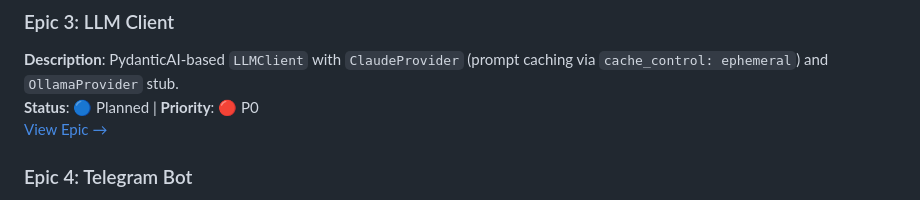
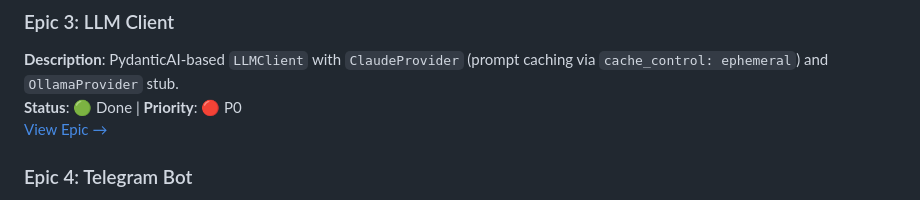
Before and after one commit to ioncat/agent-hub, a Markdown page: docs/delivery/BACKLOG.md, the part around the change. Drawn GitHub-style.

Commit message:
docs: mark EPIC-3 as done in backlog and epic file
Co-Authored-By: Claude Sonnet 4.6 <noreply@anthropic.com>

```diff
--- a/docs/delivery/BACKLOG.md
+++ b/docs/delivery/BACKLOG.md
@@ -21,7 +21,7 @@ All Phase 2 work depends on this phase being complete.
 
 ### Epic 3: LLM Client
 **Description**: PydanticAI-based `LLMClient` with `ClaudeProvider` (prompt caching via `cache_control: ephemeral`) and `OllamaProvider` stub.
-**Status**: 🔵 Planned | **Priority**: 🔴 P0
+**Status**: 🟢 Done | **Priority**: 🔴 P0
 [View Epic →](./epics/EPIC-3.md)
 
 ### Epic 4: Telegram Bot
```
Also changed, not shown: 1 other file.
